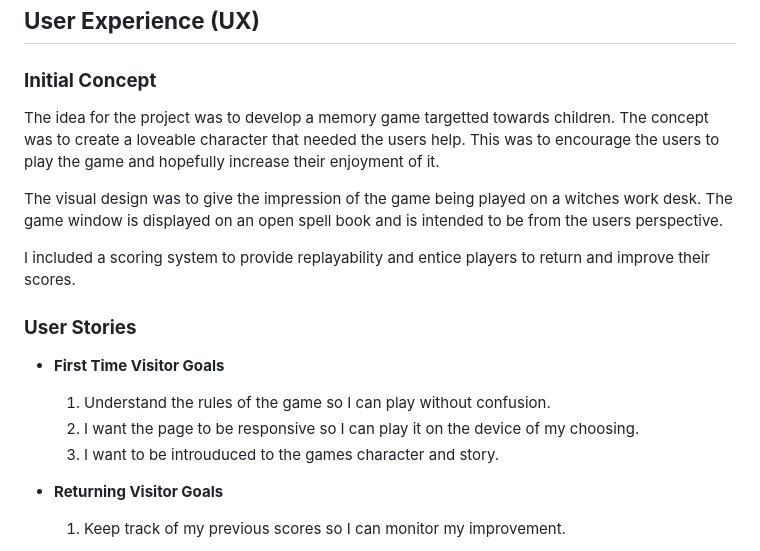
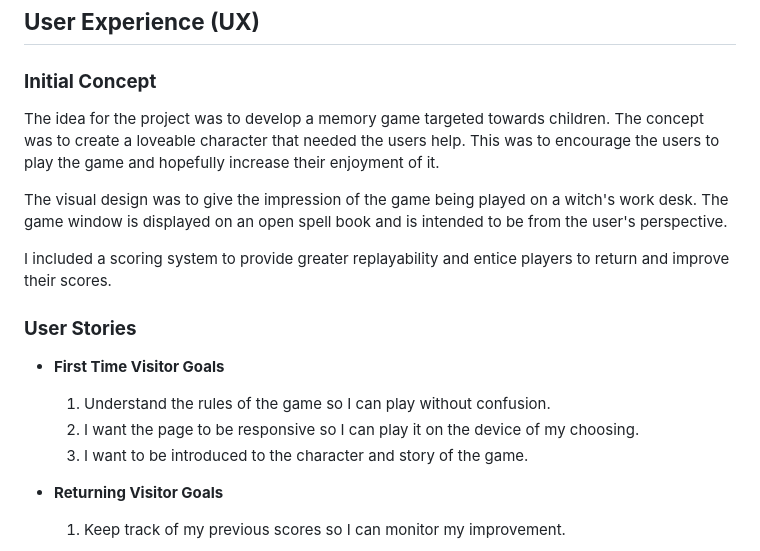
Before and after one commit to AndyWright360/Mystic-Hazels-Memory-Magic, a Markdown page: README.md, the part around the change printed below. Drawn GitHub-style.

```diff
--- a/README.md
+++ b/README.md
@@ -61,11 +61,11 @@ The project was created as part of the Code Institute Level 5 Diploma in Web App
 
 ### **Initial Concept**
 
-The idea for the project was to develop a memory game targetted towards children. The concept was to create a loveable character that needed the users help. This was to encourage the users to play the game and hopefully increase their enjoyment of it.
+The idea for the project was to develop a memory game targeted towards children. The concept was to create a loveable character that needed the users help. This was to encourage the users to play the game and hopefully increase their enjoyment of it.
 
-The visual design was to give the impression of the game being played on a witches work desk. The game window is displayed on an open spell book and is intended to be from the users perspective.
+The visual design was to give the impression of the game being played on a witch's work desk. The game window is displayed on an open spell book and is intended to be from the user's perspective.
 
-I included a scoring system to provide replayability and entice players to return and improve their scores.
+I included a scoring system to provide greater replayability and entice players to return and improve their scores.
 
 ### **User Stories**
 
@@ -73,7 +73,7 @@ I included a scoring system to provide replayability and entice players to retur
 
   1. Understand the rules of the game so I can play without confusion.
   2. I want the page to be responsive so I can play it on the device of my choosing.
-  3. I want to be introuduced to the games character and story.
+  3. I want to be introduced to the character and story of the game.
 
 - **Returning Visitor Goals**
 
```
Also changed, not shown: other parts of README.md (+1 -1 lines), documentation/logo.png, 2 other files.
